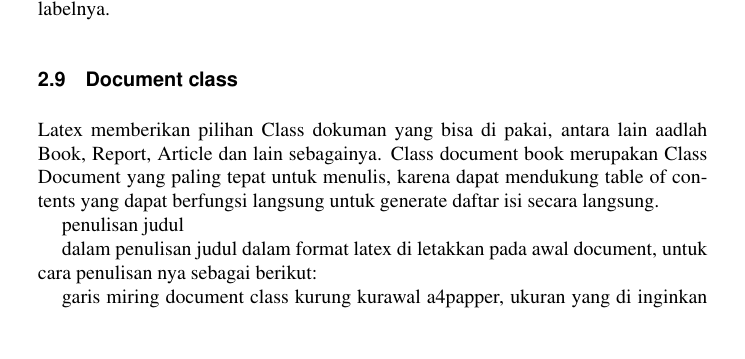
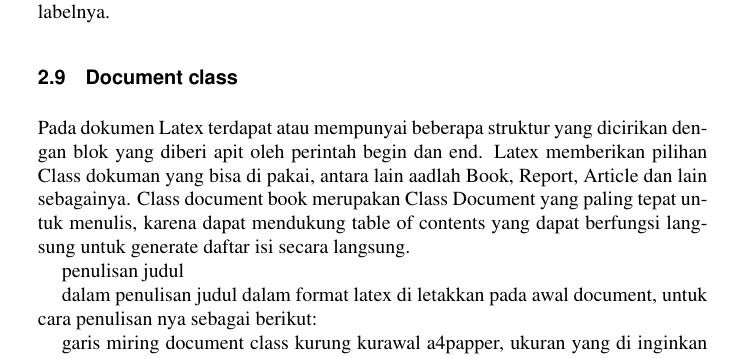
Before and after one commit to BukuInformatika/Keleketex, a LaTeX thesis (main.tex, which reads chapters/1.tex): part of page 36 of 42, cut so that both start at the same text, the shorter picture padded with empty space. Compiled offline with pdfLaTeX.

Commit message:
Menambahkan Sedikit Kalimat pada Class Document

```diff
--- a/chapters/1.tex
+++ b/chapters/1.tex
@@ -45,7 +45,7 @@ Untuk dapat membuat tabel kita harus menggunakan perintah \textit{table}. Selain
 
 \section{Document class}
 
-Latex memberikan pilihan Class dokuman yang bisa di pakai, antara lain aadlah Book, Report, Article dan lain sebagainya. Class document book merupakan Class Document yang paling tepat untuk menulis, karena dapat mendukung table of contents yang dapat berfungsi langsung untuk generate daftar isi secara langsung.
+Pada dokumen Latex terdapat atau mempunyai beberapa struktur yang dicirikan dengan blok yang diberi apit oleh perintah begin dan end. Latex memberikan pilihan Class dokuman yang bisa di pakai, antara lain aadlah Book, Report, Article dan lain sebagainya. Class document book merupakan Class Document yang paling tepat untuk menulis, karena dapat mendukung table of contents yang dapat berfungsi langsung untuk generate daftar isi secara langsung.
 
 penulisan judul
 
```
Also changed, not shown: main.pdf.
